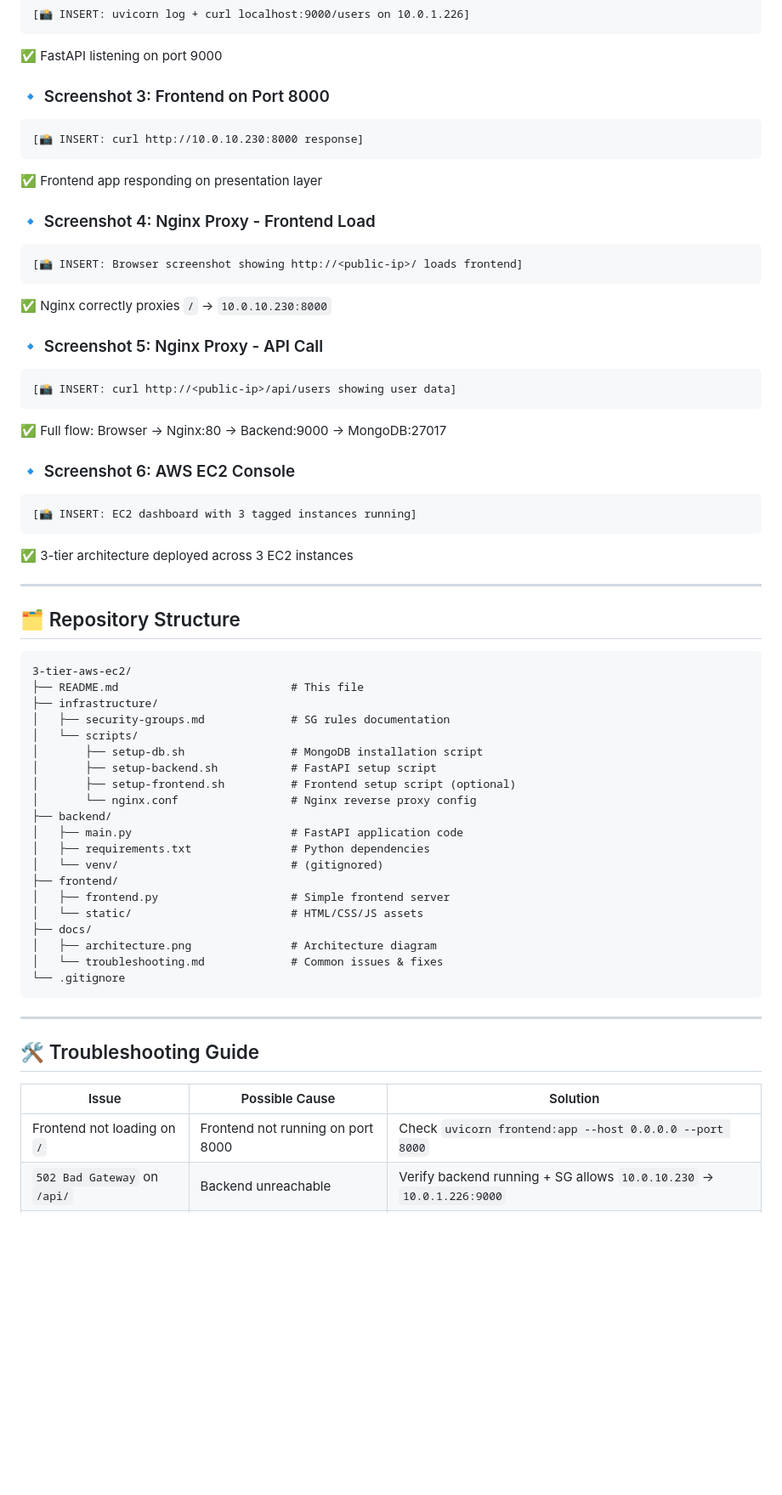
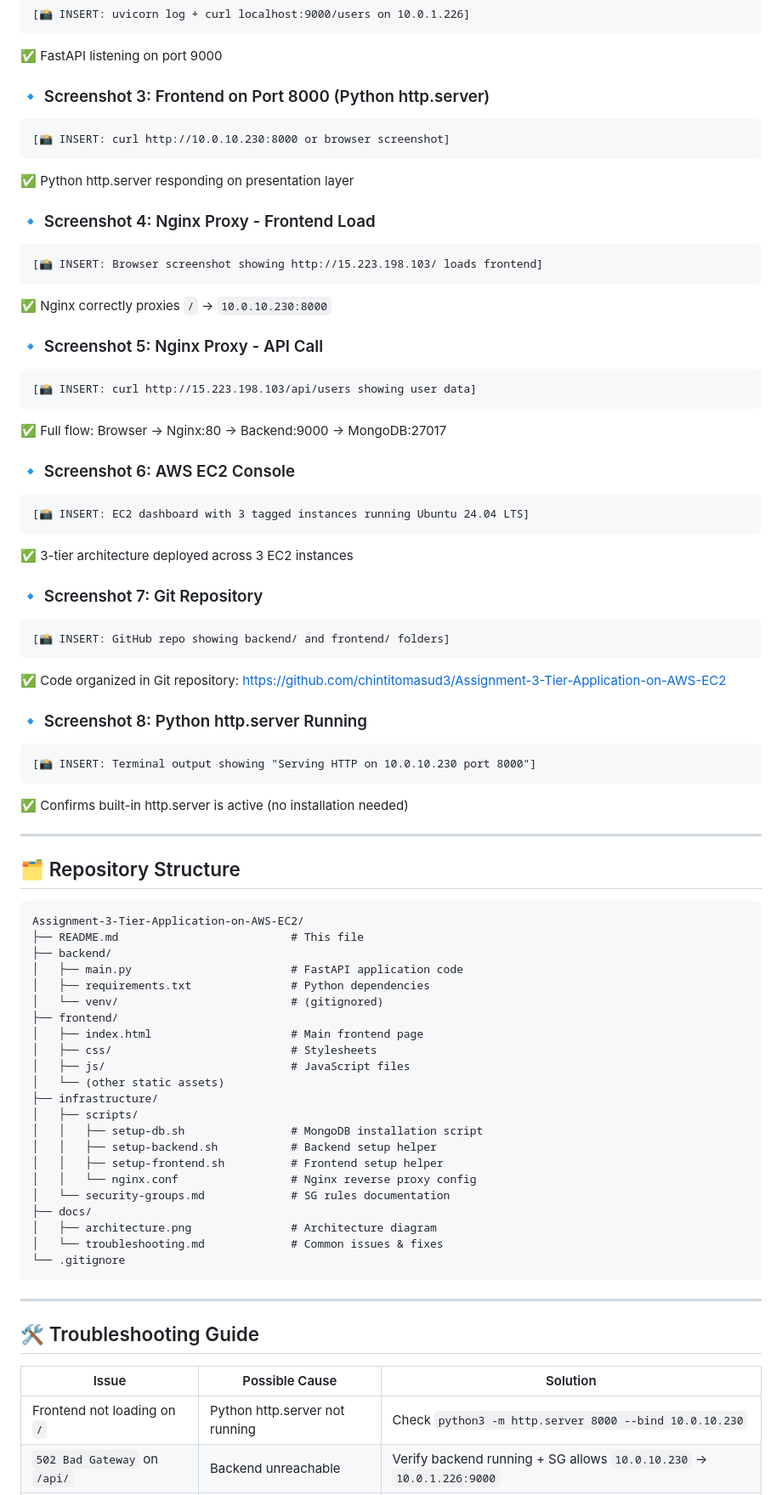
Before and after one commit to chintitomasud3/Assignment-3-Tier-Application-on-AWS-EC2, a Markdown page: README.md, the part around one of its changes. Shown at 85% size. Drawn GitHub-style; blank space fills up the shorter version.

````diff
--- a/README.md
+++ b/README.md
@@ -364,51 +352,65 @@ curl http://<nginx-public-ip>/api/users
 ```
 ✅ FastAPI listening on port 9000
 
-### 🔹 Screenshot 3: Frontend on Port 8000
+### 🔹 Screenshot 3: Frontend on Port 8000 (Python http.server)
 ```
-[📸 INSERT: curl http://10.0.10.230:8000 response]
+[📸 INSERT: curl http://10.0.10.230:8000 or browser screenshot]
 ```
-✅ Frontend app responding on presentation layer
+✅ Python http.server responding on presentation layer
 
 ### 🔹 Screenshot 4: Nginx Proxy - Frontend Load
 ```
-[📸 INSERT: Browser screenshot showing http://<public-ip>/ loads frontend]
+[📸 INSERT: Browser screenshot showing http://15.223.198.103/ loads frontend]
 ```
 ✅ Nginx correctly proxies `/` → `10.0.10.230:8000`
 
 ### 🔹 Screenshot 5: Nginx Proxy - API Call
 ```
-[📸 INSERT: curl http://<public-ip>/api/users showing user data]
+[📸 INSERT: curl http://15.223.198.103/api/users showing user data]
 ```
 ✅ Full flow: Browser → Nginx:80 → Backend:9000 → MongoDB:27017
 
 ### 🔹 Screenshot 6: AWS EC2 Console
 ```
-[📸 INSERT: EC2 dashboard with 3 tagged instances running]
+[📸 INSERT: EC2 dashboard with 3 tagged instances running Ubuntu 24.04 LTS]
 ```
 ✅ 3-tier architecture deployed across 3 EC2 instances
+
+### 🔹 Screenshot 7: Git Repository
+```
+[📸 INSERT: GitHub repo showing backend/ and frontend/ folders]
+```
+✅ Code organized in Git repository: https://github.com/chintitomasud3/Assignment-3-Tier-Application-on-AWS-EC2
+
+### 🔹 Screenshot 8: Python http.server Running
+```
+[📸 INSERT: Terminal output showing "Serving HTTP on 10.0.10.230 port 8000"]
+```
+✅ Confirms built-in http.server is active (no installation needed)
 
 ---
 
 ## 🗂️ Repository Structure
 
 ```
-3-tier-aws-ec2/
+Assignment-3-Tier-Application-on-AWS-EC2/
 ├── README.md                          # This file
-├── infrastructure/
-│   ├── security-groups.md             # SG rules documentation
-│   └── scripts/
-│       ├── setup-db.sh                # MongoDB installation script
-│       ├── setup-backend.sh           # FastAPI setup script
-│       ├── setup-frontend.sh          # Frontend setup script (optional)
-│       └── nginx.conf                 # Nginx reverse proxy config
 ├── backend/
 │   ├── main.py                        # FastAPI application code
 │   ├── requirements.txt               # Python dependencies
 │   └── venv/                          # (gitignored)
 ├── frontend/
-│   ├── frontend.py                    # Simple frontend server
-│   └── static/                        # HTML/CSS/JS assets
+│   ├── index.html                     # Main frontend page
+│   ├── css/                           # Stylesheets
+│   ├── js/                            # JavaScript files
+│   └── (other static assets)
+├── infrastructure/
+│   ├── scripts/
+│   │   ├── setup-db.sh                # MongoDB installation script
+│   │   ├── setup-backend.sh           # Backend setup helper
+│   │   ├── setup-frontend.sh          # Frontend setup helper
+│   │   └── nginx.conf                 # Nginx reverse proxy config
+│   └── security-groups.md             # SG rules documentation
 ├── docs/
 │   ├── architecture.png               # Architecture diagram
 │   └── troubleshooting.md             # Common issues & fixes
@@ -421,7 +423,7 @@ curl http://<nginx-public-ip>/api/users
 
 | Issue | Possible Cause | Solution |
 |-------|---------------|----------|
-| Frontend not loading on `/` | Frontend not running on port 8000 | Check `uvicorn frontend:app --host 0.0.0.0 --port 8000` |
+| Frontend not loading on `/` | Python http.server not running | Check `python3 -m http.server 8000 --bind 10.0.10.230` |
 | `502 Bad Gateway` on `/api/` | Backend unreachable | Verify backend running + SG allows `10.0.10.230` → `10.0.1.226:9000` |
 | MongoDB connection error | Wrong IP or SG blocked | Check `MONGO_URL` + SG allows `10.0.1.226` → `10.0.13.224:27017` |
 | Nginx config error | Syntax issue | Run `sudo nginx -t` before restart |
````
Also changed, not shown: other parts of README.md (+96 -98 lines).
